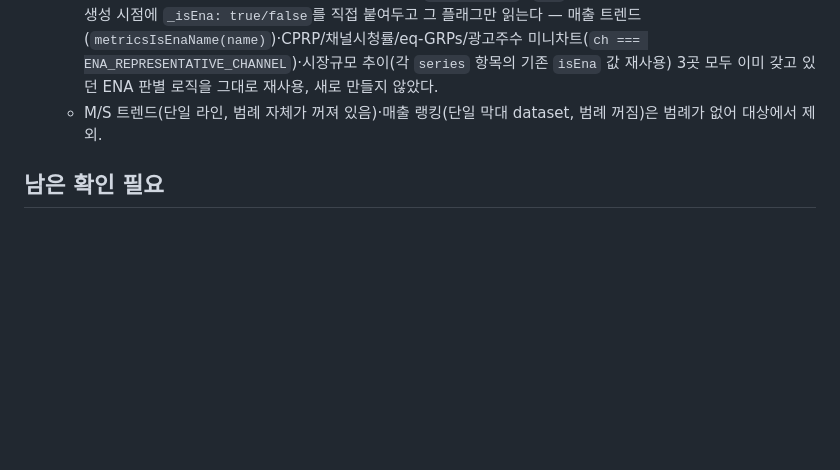
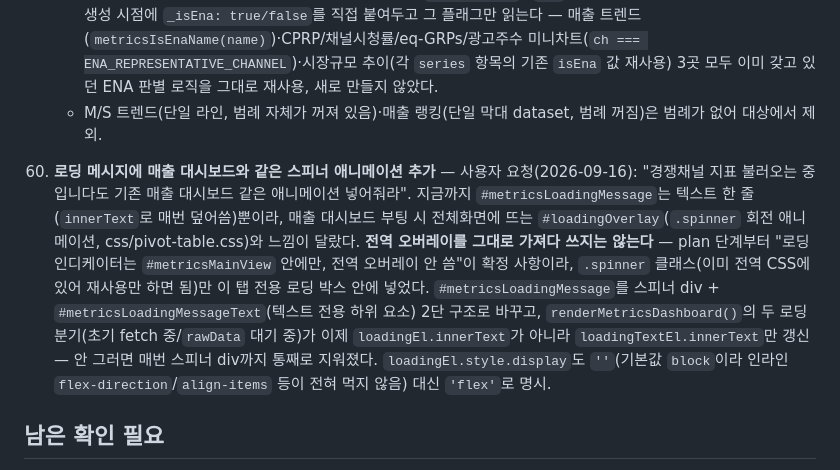
Before and after one commit to hhyunseo17/enaad-dashboard, a Markdown page: docs/features/metrics-dashboard.md, the part around the change. Drawn GitHub-style; blank space fills up the shorter version.

Commit message:
docs: 로딩 스피너 추가 로그 추가(#60)
Co-Authored-By: Claude Sonnet 5 <noreply@anthropic.com>

```diff
--- a/docs/features/metrics-dashboard.md
+++ b/docs/features/metrics-dashboard.md
@@ -249,6 +249,8 @@ File1(`변환용취합`)은 ENA/ENA DRAMA/ENA PLAY/ENA STORY 4개 개별 채널
     - 라벨 텍스트(사업자/채널마다 표시 이름이 다름 — 예: `SBS(민방포함)`→`SBS`)로 판별하면 깨지기 쉬워, 각 dataset 생성 시점에 `_isEna: true/false`를 직접 붙여두고 그 플래그만 읽는다 — 매출 트렌드(`metricsIsEnaName(name)`)·CPRP/채널시청률/eq-GRPs/광고주수 미니차트(`ch === ENA_REPRESENTATIVE_CHANNEL`)·시장규모 추이(각 `series` 항목의 기존 `isEna` 값 재사용) 3곳 모두 이미 갖고 있던 ENA 판별 로직을 그대로 재사용, 새로 만들지 않았다.
     - M/S 트렌드(단일 라인, 범례 자체가 꺼져 있음)·매출 랭킹(단일 막대 dataset, 범례 꺼짐)은 범례가 없어 대상에서 제외.
 
+60. **로딩 메시지에 매출 대시보드와 같은 스피너 애니메이션 추가** — 사용자 요청(2026-09-16): "경쟁채널 지표 불러오는 중입니다도 기존 매출 대시보드 같은 애니메이션 넣어줘라". 지금까지 `#metricsLoadingMessage`는 텍스트 한 줄(`innerText`로 매번 덮어씀)뿐이라, 매출 대시보드 부팅 시 전체화면에 뜨는 `#loadingOverlay`(`.spinner` 회전 애니메이션, css/pivot-table.css)와 느낌이 달랐다. **전역 오버레이를 그대로 가져다 쓰지는 않는다** — plan 단계부터 "로딩 인디케이터는 `#metricsMainView` 안에만, 전역 오버레이 안 씀"이 확정 사항이라, `.spinner` 클래스(이미 전역 CSS에 있어 재사용만 하면 됨)만 이 탭 전용 로딩 박스 안에 넣었다. `#metricsLoadingMessage`를 스피너 div + `#metricsLoadingMessageText`(텍스트 전용 하위 요소) 2단 구조로 바꾸고, `renderMetricsDashboard()`의 두 로딩 분기(초기 fetch 중/`rawData` 대기 중)가 이제 `loadingEl.innerText`가 아니라 `loadingTextEl.innerText`만 갱신 — 안 그러면 매번 스피너 div까지 통째로 지워졌다. `loadingEl.style.display`도 `''`(기본값 `block`이라 인라인 `flex-direction`/`align-items` 등이 전혀 먹지 않음) 대신 `'flex'`로 명시.
+
 ## 남은 확인 필요
 1. 상세표(`metricsDetail`)의 16개 지표 중 03/08/09/11 외 나머지(01/02는 미사용, 04/05/06/07/10/12~16)는 라벨 자체에 단위가 괄호로 적혀 있다(예: "13. 광고주 당 매출(백만원)") — `metricsFormatRatingValue()`의 최종 `else` 분기는 지금 전부 "숫자만" 표기라 이 단위 텍스트를 반영하지 않는다. 틀린 값은 아니지만(원본 숫자 그대로 표기) 단위 표기가 빠져 있다 — 필요하면 라벨의 괄호 안 텍스트를 그대로 읽어 접미사로 붙이는 개선을 나중에 추가.
 2. SBS미디어넷→SBS Plus 근사(위 6번) — 실제 화면에서 이 근사가 괜찮은지 사람 확인 필요.
```
